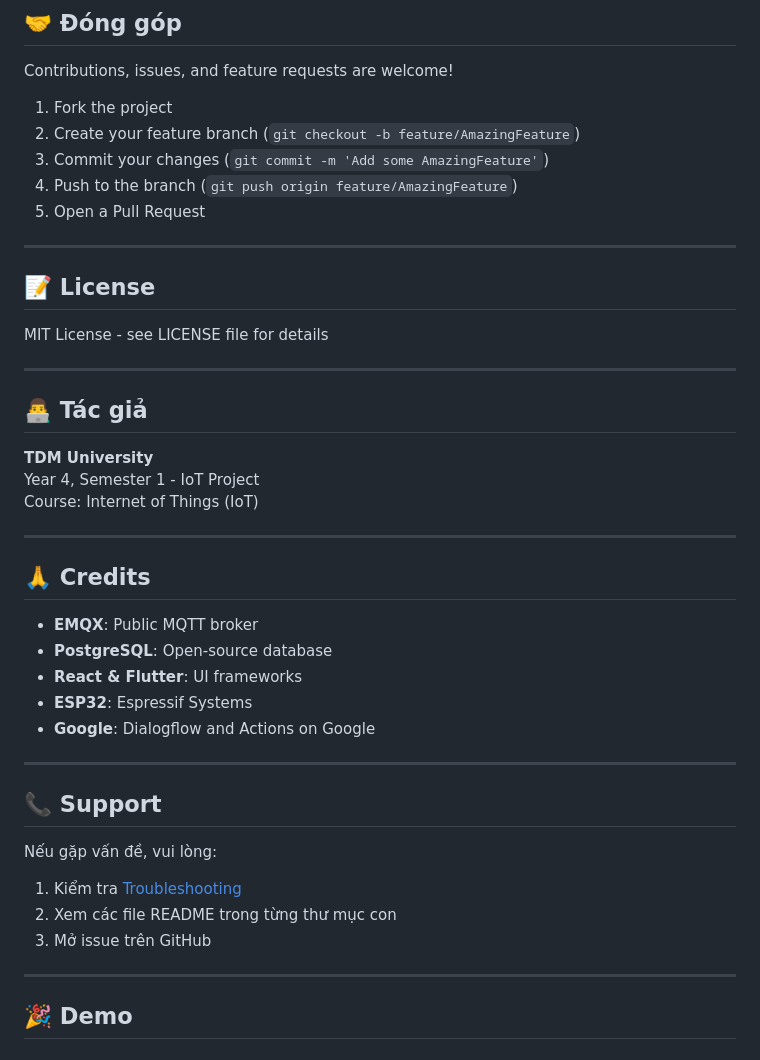
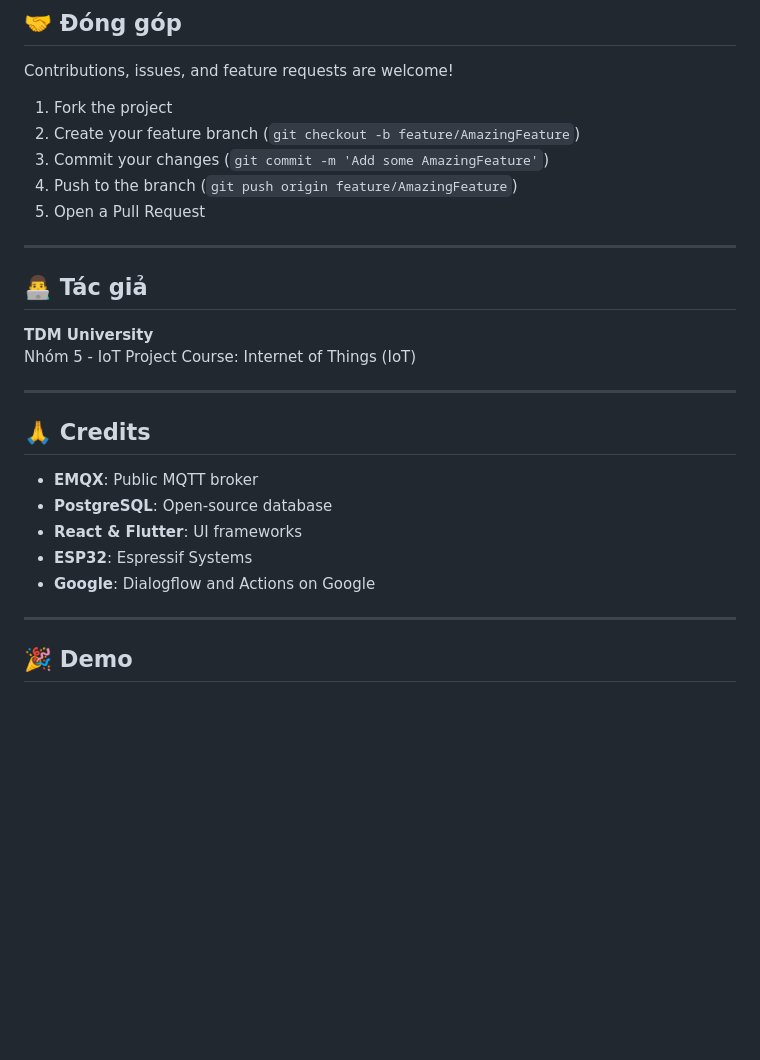
Before and after one commit to duyalan04/CKIoT, a Markdown page: README.md, the part around the change. Rendered like a GitHub page; blank space fills up the shorter version.

Commit message:
Update README with new project description

```diff
--- a/README.md
+++ b/README.md
@@ -1124,16 +1124,12 @@ Contributions, issues, and feature requests are welcome!
 
 ---
 
-## 📝 License
 
-MIT License - see LICENSE file for details
-
----
 
 ## 👨‍💻 Tác giả
 
 **TDM University**
-Year 4, Semester 1 - IoT Project
+Nhóm 5 - IoT Project
 Course: Internet of Things (IoT)
 
 ---
@@ -1148,14 +1144,6 @@ Course: Internet of Things (IoT)
 
 ---
 
-## 📞 Support
-
-Nếu gặp vấn đề, vui lòng:
-1. Kiểm tra [Troubleshooting](#-troubleshooting)
-2. Xem các file README trong từng thư mục con
-3. Mở issue trên GitHub
-
----
 
 ## 🎉 Demo
 
```
